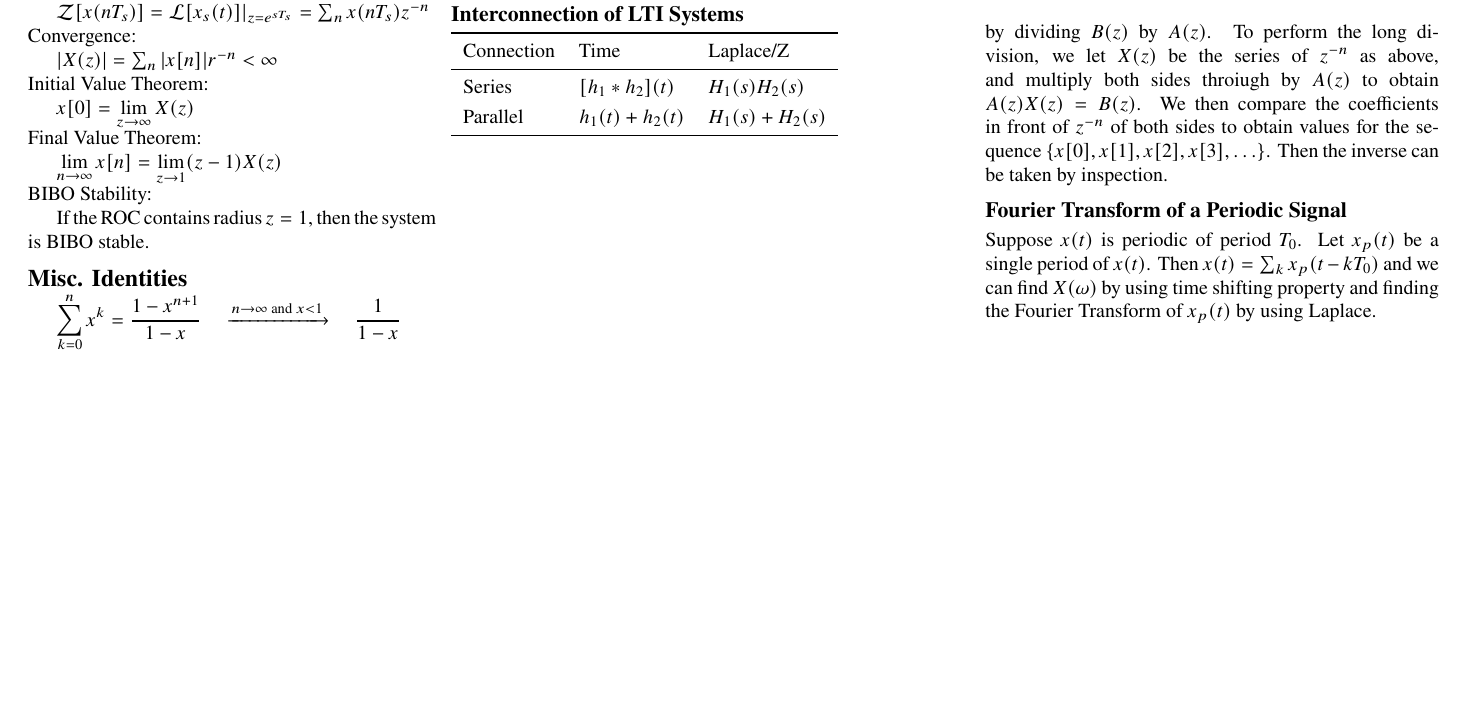
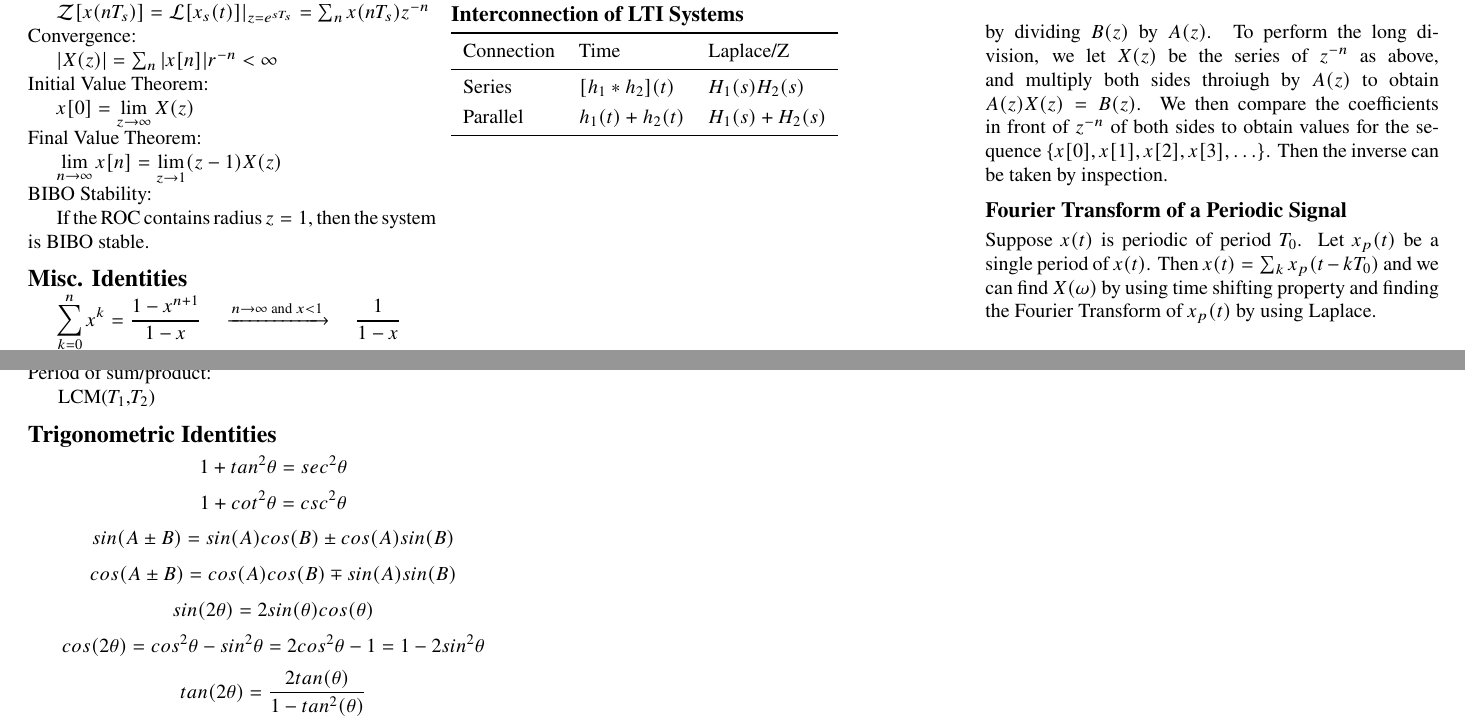
Before and after one commit to sgoblin/elec221-formulasheet, a LaTeX document (elec221fs.tex): part of page 2 of 2 before the commit and two parts of pages 2 and 3 of 3 after it, the two joined at a grey line, cut so that both start at the same text, the shorter picture padded with empty space. Compiled offline with pdfLaTeX.

Commit message:
Added trig identities and periodicity information

```diff
--- a/elec221fs.tex
+++ b/elec221fs.tex
@@ -339,2 +352,17 @@ Updated \today\\
+	Period of sum/product:\\
+	\tab LCM($T_1$,$T_2$)\\
+
+	\section{Trigonometric Identities}
+	\[1+tan^2\theta=sec^2\theta\]
+	\[1+cot^2\theta = csc^2\theta\]
+	\[sin(A\pm B) = sin(A)cos(B)\pm cos(A)sin(B)\]
+	\[cos(A\pm B) = cos(A)cos(B)\mp sin(A)sin(B)\]
+	\[sin(2\theta)=2sin(\theta)cos(\theta)\]
+	\[cos(2\theta)=cos^2\theta - sin^2\theta = 2cos^2\theta - 1 = 1-2sin^2\theta\]
+	\[tan(2\theta)=\frac{2tan(\theta)}{1-tan^2(\theta)}\]
+
+
+\end{multicols*}
+
 
 \end{document}
```
Also changed, not shown: elec221fs.tex (13 more changed lines).
